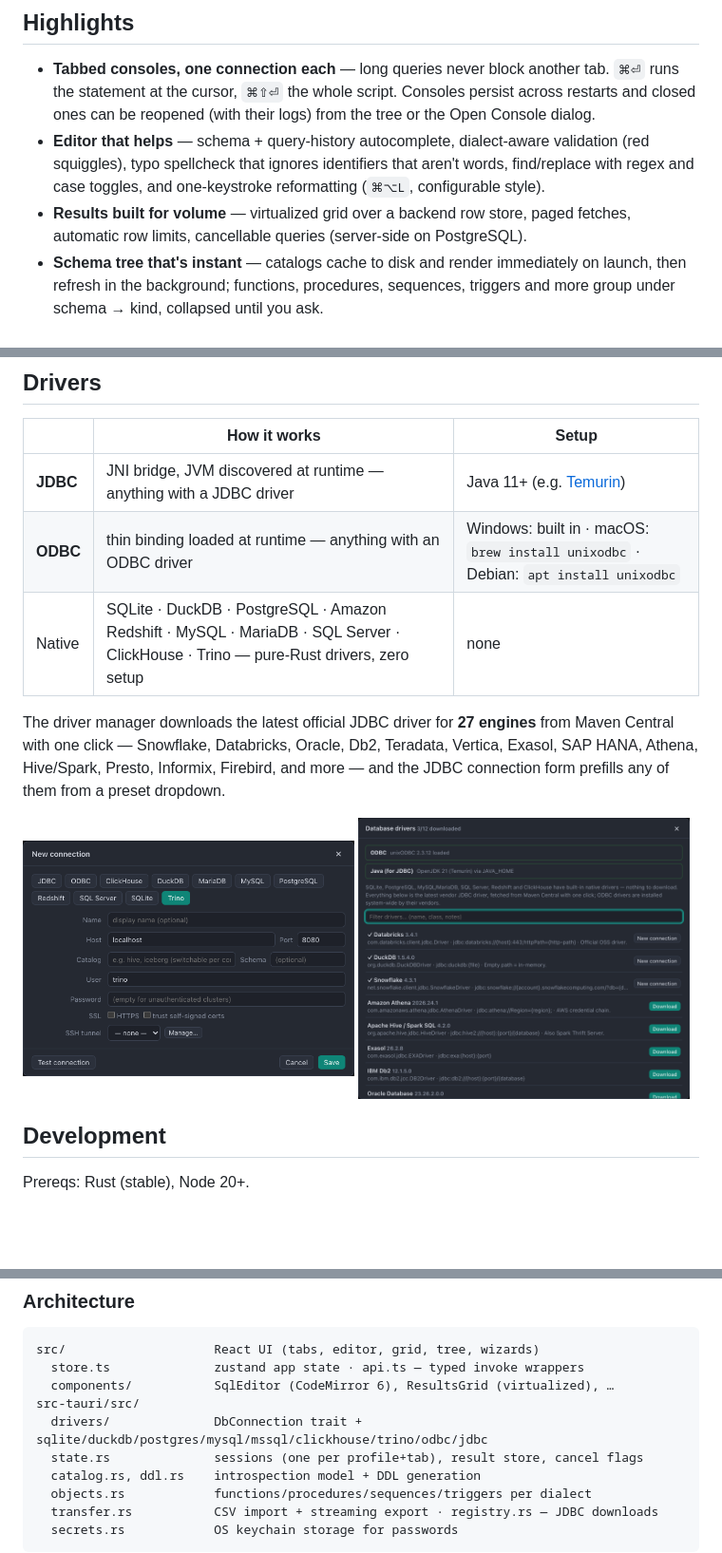
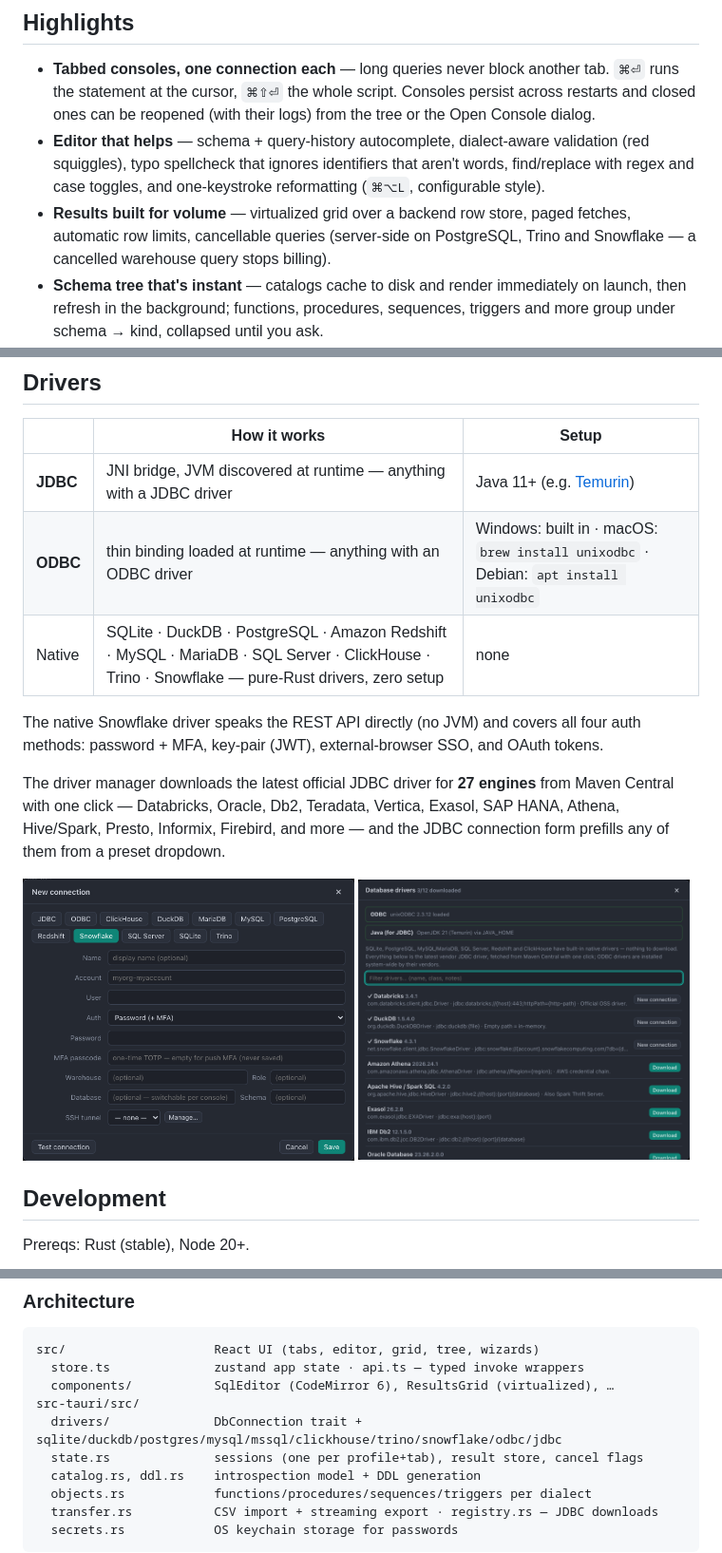
Before and after one commit to seisenberg/querydeck, a Markdown page: README.md, 3 parts joined by grey strips. Shown at 95% size. Drawn GitHub-style; pictures changed too: docs/screenshot-connection.png; blank space fills up the shorter version.

Commit message:
docs: README refresh for native Snowflake
Snowflake joins the native-driver row (auth methods called out), the
JDBC example list drops it, server-side cancel now lists all three
engines, and the connection screenshot shows the Snowflake form.

Co-Authored-By: Claude Fable 5 <noreply@anthropic.com>

```diff
--- a/README.md
+++ b/README.md
@@ -16,7 +16,8 @@ macOS, Windows, Linux.
   words, find/replace with regex and case toggles, and one-keystroke reformatting
   (`⌘⌥L`, configurable style).
 - **Results built for volume** — virtualized grid over a backend row store, paged
-  fetches, automatic row limits, cancellable queries (server-side on PostgreSQL).
+  fetches, automatic row limits, cancellable queries (server-side on PostgreSQL,
+  Trino and Snowflake — a cancelled warehouse query stops billing).
 - **Schema tree that's instant** — catalogs cache to disk and render immediately on
   launch, then refresh in the background; functions, procedures, sequences, triggers
   and more group under schema → kind, collapsed until you ask.
@@ -32,12 +33,15 @@ macOS, Windows, Linux.
 | --- | --- | --- |
 | **JDBC** | JNI bridge, JVM discovered at runtime — anything with a JDBC driver | Java 11+ (e.g. [Temurin](https://adoptium.net)) |
 | **ODBC** | thin binding loaded at runtime — anything with an ODBC driver | Windows: built in · macOS: `brew install unixodbc` · Debian: `apt install unixodbc` |
-| Native | SQLite · DuckDB · PostgreSQL · Amazon Redshift · MySQL · MariaDB · SQL Server · ClickHouse · Trino — pure-Rust drivers, zero setup | none |
+| Native | SQLite · DuckDB · PostgreSQL · Amazon Redshift · MySQL · MariaDB · SQL Server · ClickHouse · Trino · Snowflake — pure-Rust drivers, zero setup | none |
+
+The native Snowflake driver speaks the REST API directly (no JVM) and covers all four
+auth methods: password + MFA, key-pair (JWT), external-browser SSO, and OAuth tokens.
 
 The driver manager downloads the latest official JDBC driver for **27 engines** from
-Maven Central with one click — Snowflake, Databricks, Oracle, Db2, Teradata, Vertica,
-Exasol, SAP HANA, Athena, Hive/Spark, Presto, Informix, Firebird, and more — and the
-JDBC connection form prefills any of them from a preset dropdown.
+Maven Central with one click — Databricks, Oracle, Db2, Teradata, Vertica, Exasol,
+SAP HANA, Athena, Hive/Spark, Presto, Informix, Firebird, and more — and the JDBC
+connection form prefills any of them from a preset dropdown.
 
 <p>
   <img src="docs/screenshot-connection.png" width="49%" alt="New connection dialog" />
@@ -68,7 +72,7 @@ src/                    React UI (tabs, editor, grid, tree, wizards)
   store.ts              zustand app state · api.ts — typed invoke wrappers
   components/           SqlEditor (CodeMirror 6), ResultsGrid (virtualized), …
 src-tauri/src/
-  drivers/              DbConnection trait + sqlite/duckdb/postgres/mysql/mssql/clickhouse/trino/odbc/jdbc
+  drivers/              DbConnection trait + sqlite/duckdb/postgres/mysql/mssql/clickhouse/trino/snowflake/odbc/jdbc
   state.rs              sessions (one per profile+tab), result store, cancel flags
   catalog.rs, ddl.rs    introspection model + DDL generation
   objects.rs            functions/procedures/sequences/triggers per dialect
```
Also changed, not shown: 1 other file.
